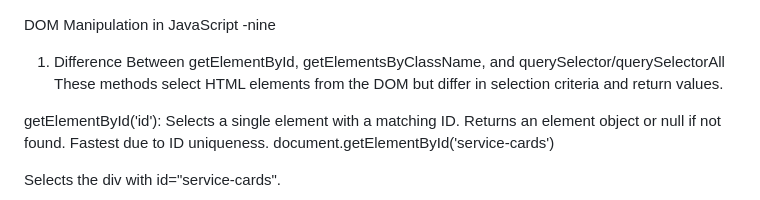
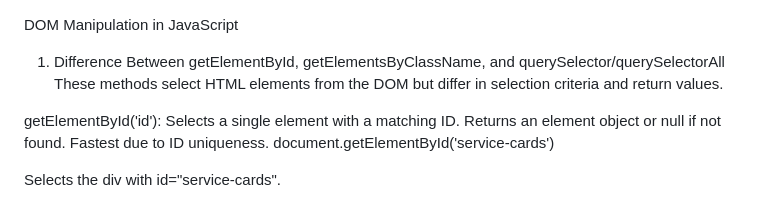
Before and after one commit to rakibulhasanristak/Assingment-5, a Markdown page: README.md, the part around the change. Drawn GitHub-style.

```diff
--- a/README.md
+++ b/README.md
@@ -1,5 +1,5 @@
 DOM Manipulation in JavaScript
--nine
+
 1. Difference Between getElementById, getElementsByClassName, and querySelector/querySelectorAll
 These methods select HTML elements from the DOM but differ in selection criteria and return values.
 
```
